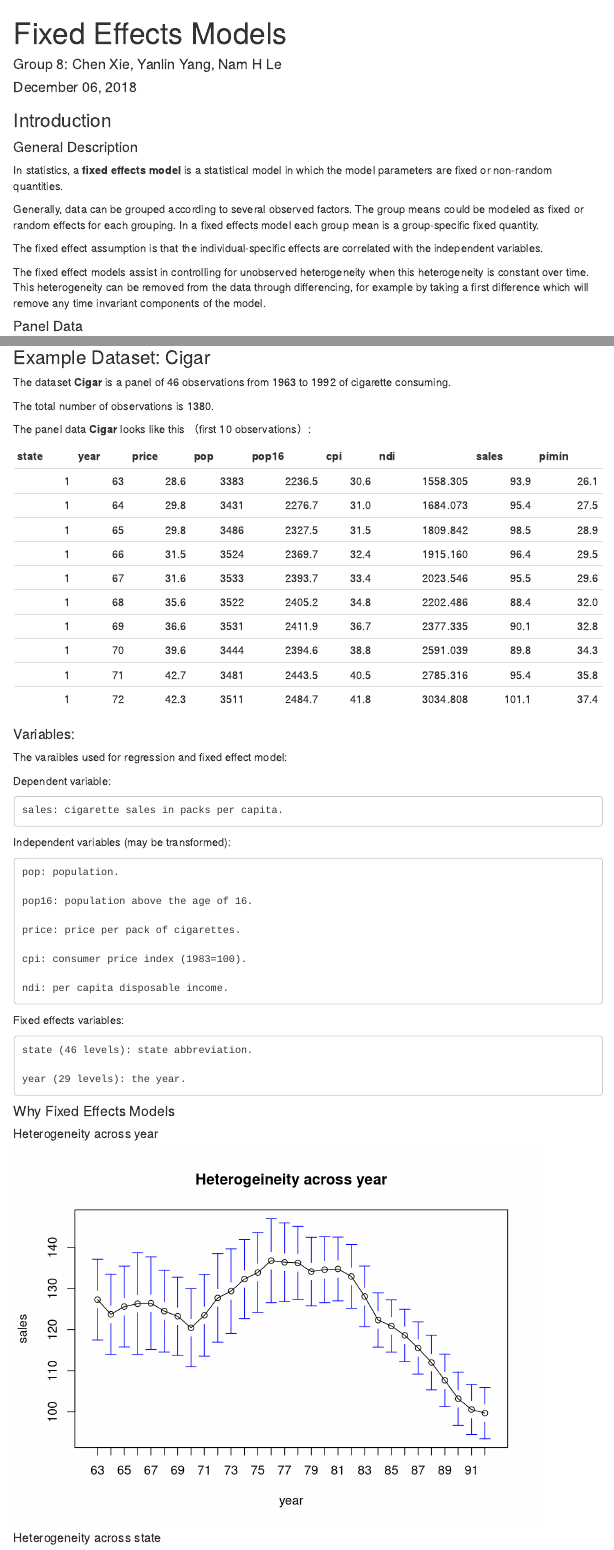
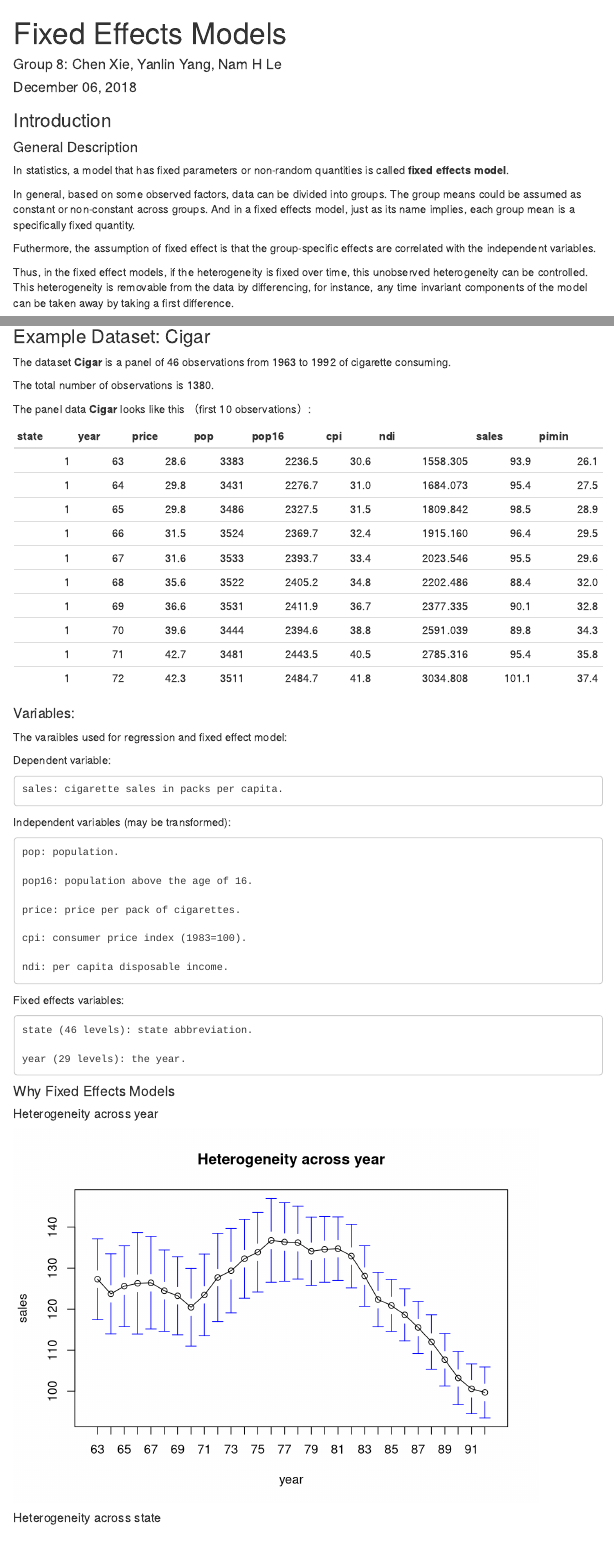
Before and after one commit to yvonneyang46/Fixed-Effects-Model-Intro-and-Tutorial-R-STATA-SAS, an R Markdown document (Group8.Rmd): the page in a window 1100 px wide, from its top, and a second part further down, joined at a grey line. Rendered offline with R 4.5, knitr and Pandoc, with nearby package versions; some code elsewhere in the file could not run offline; menus at the side of the page are left out.

Commit message:
Update Group8.Rmd

````diff
--- a/Group8.Rmd
+++ b/Group8.Rmd
@@ -20,13 +20,13 @@ knitr::opts_chunk$set(echo = TRUE)
 
 #### General Description
 
-In statistics, a **fixed effects model** is a statistical model in which the model parameters are fixed or non-random quantities.
+In statistics, a model that has fixed parameters or non-random quantities is called **fixed effects model**.
 
-Generally, data can be grouped according to several observed factors. The group means could be modeled as fixed or random effects for each grouping. In a fixed effects model each group mean is a group-specific fixed quantity.
+In general, based on some observed factors, data can be divided into groups. The group means could be assumed as constant or non-constant across groups. And in a fixed effects model, just as its name implies, each group mean is a specifically fixed quantity.
 
-The fixed effect assumption is that the individual-specific effects are correlated with the independent variables.
+Futhermore, the assumption of fixed effect is that the group-specific effects are correlated with the independent variables.
 
-The fixed effect models assist in controlling for unobserved heterogeneity when this heterogeneity is constant over time. This heterogeneity can be removed from the data through differencing, for example by taking a first difference which will remove any time invariant components of the model.
+Thus, in the fixed effect models, if the heterogeneity is fixed over time, this unobserved heterogeneity can be controlled. This heterogeneity is removable from the data by differencing, for instance, any time invariant components of the model can be taken away by taking a first difference.
 
 
 #### Panel Data
@@ -122,7 +116,7 @@ The varaibles used for regression and fixed effect model:
 
 library(foreign)
 library(gplots)
-plotmeans(sales~ year, main="Heterogeineity across year", data=Cigar,n.label = FALSE)
+plotmeans(sales~ year, main="Heterogeneity across year", data=Cigar,n.label = FALSE)
 
 ```
 
````
Also changed, not shown: Group8.Rmd (16 more changed lines).
